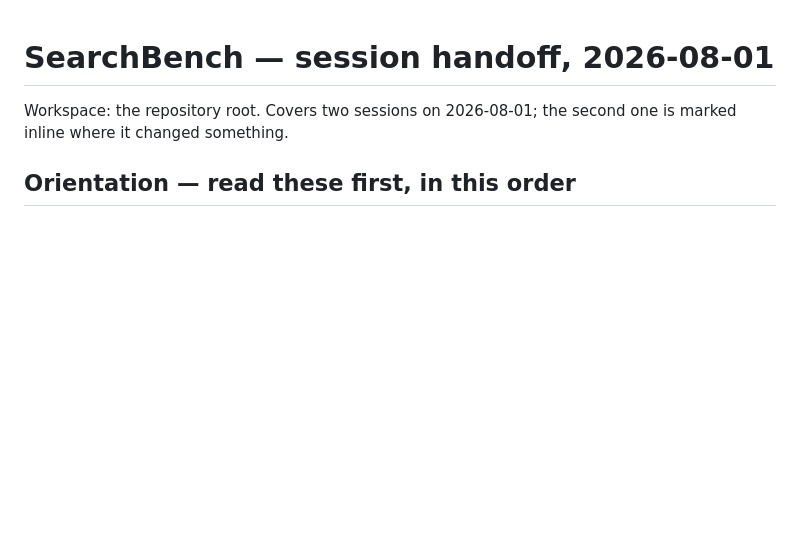
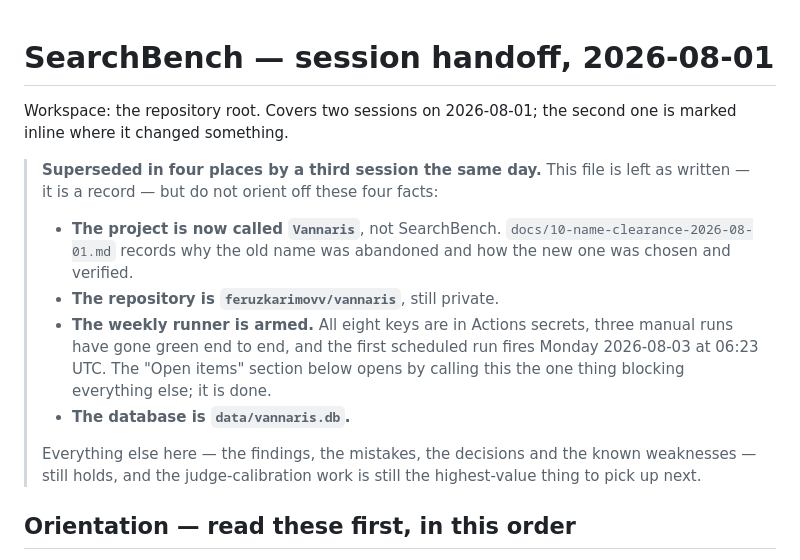
Before and after one commit to feruzkarimovv/vannaris, a Markdown page: searchbench-handoff-2026-08-01.md, the part around the change. GitHub-like rendering; blank space fills up the shorter version.

Commit message:
Note what a third session superseded in the handoff
The handoff is a record and stays as written, but four of its facts now
misdirect: the project name, the repository path, the database filename,
and its claim that arming the weekly runner is the one thing blocking
everything else. That last one is the reason to correct it inline rather
than leave it — it is the first instruction a new session acts on, and it
is done.

```diff
--- a/searchbench-handoff-2026-08-01.md
+++ b/searchbench-handoff-2026-08-01.md
@@ -2,6 +2,21 @@
 
 Workspace: the repository root. Covers two sessions on 2026-08-01; the second one is marked
 inline where it changed something.
+
+> **Superseded in four places by a third session the same day.** This file is left as written —
+> it is a record — but do not orient off these four facts:
+>
+> - **The project is now called `Vannaris`**, not SearchBench. `docs/10-name-clearance-2026-08-01.md`
+>   records why the old name was abandoned and how the new one was chosen and verified.
+> - **The repository is `feruzkarimovv/vannaris`**, still private.
+> - **The weekly runner is armed.** All eight keys are in Actions secrets, three manual runs have
+>   gone green end to end, and the first scheduled run fires Monday 2026-08-03 at 06:23 UTC. The
+>   "Open items" section below opens by calling this the one thing blocking everything else; it is
+>   done.
+> - **The database is `data/vannaris.db`.**
+>
+> Everything else here — the findings, the mistakes, the decisions and the known weaknesses — still
+> holds, and the judge-calibration work is still the highest-value thing to pick up next.
 
 ## Orientation — read these first, in this order
 
```
